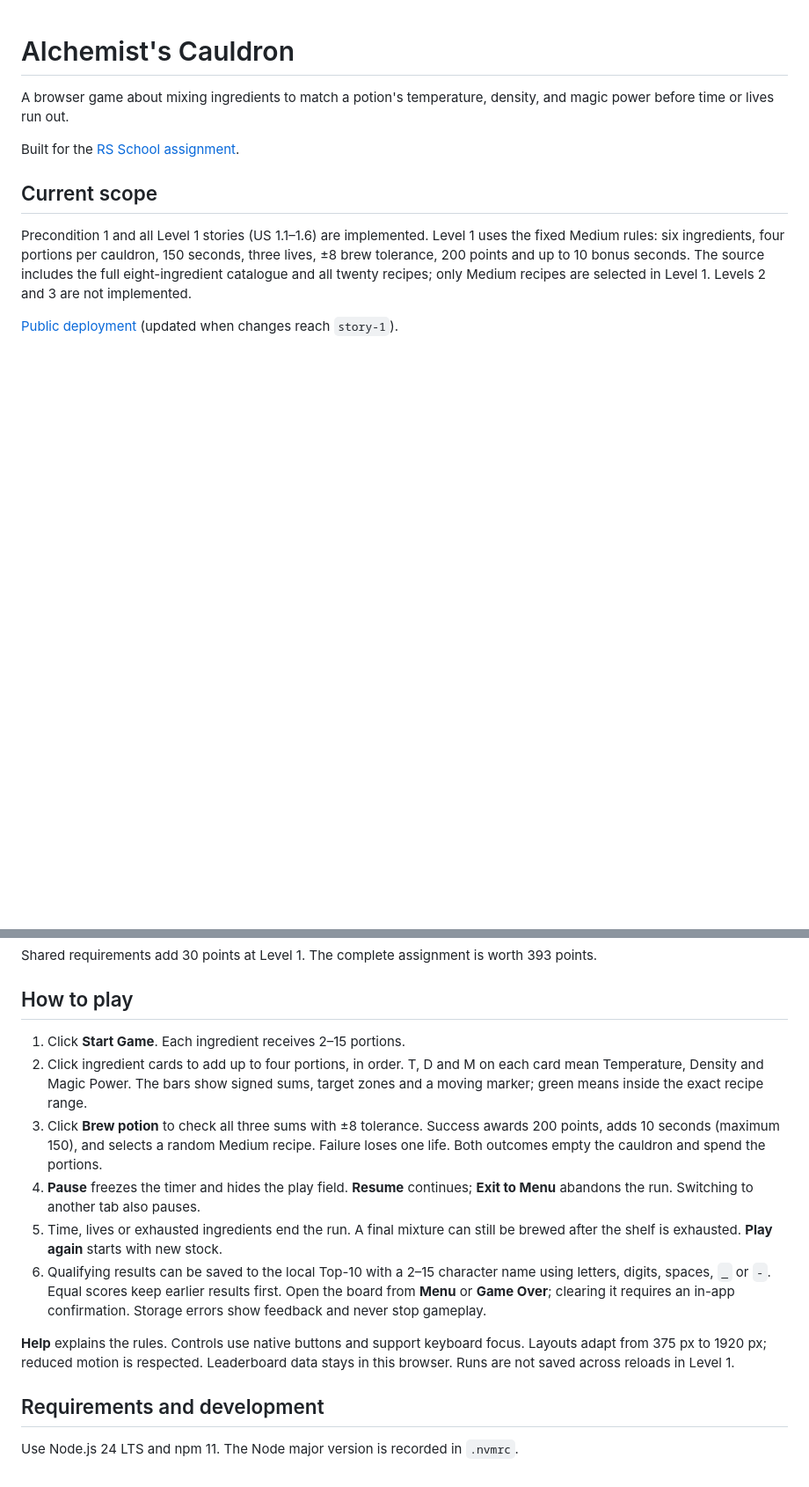
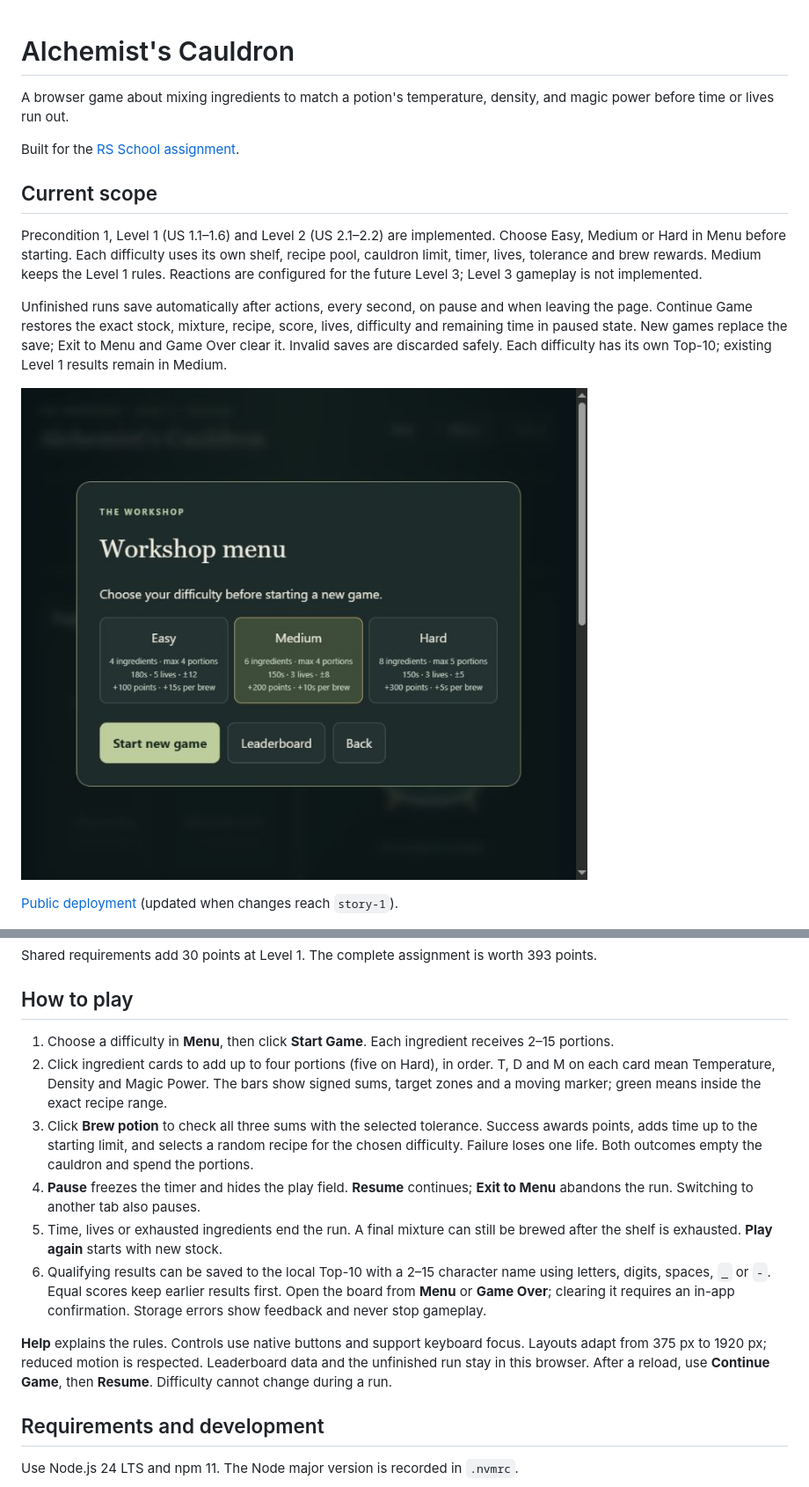
Before and after one commit to romasho/alchemists-cauldron, a Markdown page: README.md, 2 parts joined by grey strips. Shown: that part at 88% size. Rendered like a GitHub page; pictures changed too: docs/level-2-menu.png (added); blank space fills up the shorter version.

Commit message:
feat: add difficulty

```diff
--- a/README.md
+++ b/README.md
@@ -7,11 +7,19 @@ Built for the [RS School assignment](https://github.com/rolling-scopes-school/qu
 
 ## Current scope
 
-Precondition 1 and all Level 1 stories (US 1.1–1.6) are implemented.
-Level 1 uses the fixed Medium rules: six ingredients, four portions per cauldron,
-150 seconds, three lives, ±8 brew tolerance, 200 points and up to 10 bonus seconds.
-The source includes the full eight-ingredient catalogue and all twenty recipes;
-only Medium recipes are selected in Level 1. Levels 2 and 3 are not implemented.
+Precondition 1, Level 1 (US 1.1–1.6) and Level 2 (US 2.1–2.2) are implemented.
+Choose Easy, Medium or Hard in Menu before starting. Each difficulty uses its own
+shelf, recipe pool, cauldron limit, timer, lives, tolerance and brew rewards.
+Medium keeps the Level 1 rules. Reactions are configured for the future Level 3;
+Level 3 gameplay is not implemented.
+
+Unfinished runs save automatically after actions, every second, on pause and when
+leaving the page. Continue Game restores the exact stock, mixture, recipe, score,
+lives, difficulty and remaining time in paused state. New games replace the save;
+Exit to Menu and Game Over clear it. Invalid saves are discarded safely.
+Each difficulty has its own Top-10; existing Level 1 results remain in Medium.
+
+![Level 2 difficulty menu](docs/level-2-menu.png)
 
 [Public deployment](https://romasho.github.io/alchemists-cauldron/) (updated when changes reach `story-1`).
 
@@ -34,13 +42,13 @@ Shared requirements add 30 points at Level 1. The complete assignment is worth
 
 ## How to play
 
-1. Click **Start Game**. Each ingredient receives 2–15 portions.
-2. Click ingredient cards to add up to four portions, in order. T, D and M on each
+1. Choose a difficulty in **Menu**, then click **Start Game**. Each ingredient receives 2–15 portions.
+2. Click ingredient cards to add up to four portions (five on Hard), in order. T, D and M on each
    card mean Temperature, Density and Magic Power. The bars show signed sums,
    target zones and a moving marker; green means inside the exact recipe range.
-3. Click **Brew potion** to check all three sums with ±8 tolerance. Success awards
-   200 points, adds 10 seconds (maximum 150), and selects a random Medium recipe.
-   Failure loses one life. Both outcomes empty the cauldron and spend the portions.
+3. Click **Brew potion** to check all three sums with the selected tolerance.
+   Success awards points, adds time up to the starting limit, and selects a random
+   recipe for the chosen difficulty. Failure loses one life. Both outcomes empty the cauldron and spend the portions.
 4. **Pause** freezes the timer and hides the play field. **Resume** continues;
    **Exit to Menu** abandons the run. Switching to another tab also pauses.
 5. Time, lives or exhausted ingredients end the run. A final mixture can still
@@ -52,7 +60,8 @@ Shared requirements add 30 points at Level 1. The complete assignment is worth
 
 **Help** explains the rules. Controls use native buttons and support keyboard
 focus. Layouts adapt from 375 px to 1920 px; reduced motion is respected.
-Leaderboard data stays in this browser. Runs are not saved across reloads in Level 1.
+Leaderboard data and the unfinished run stay in this browser. After a reload,
+use **Continue Game**, then **Resume**. Difficulty cannot change during a run.
 
 ## Requirements and development
 
```
Also changed, not shown: 9 other files.
